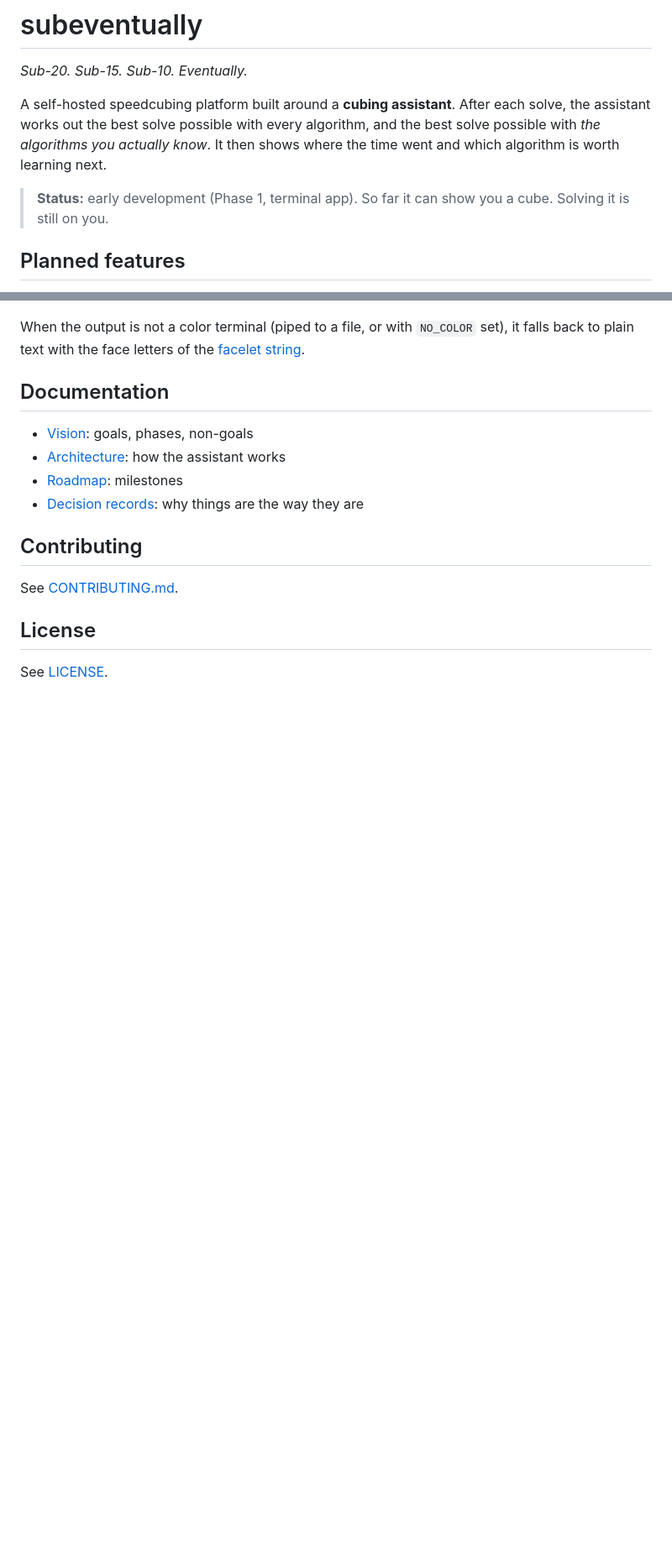
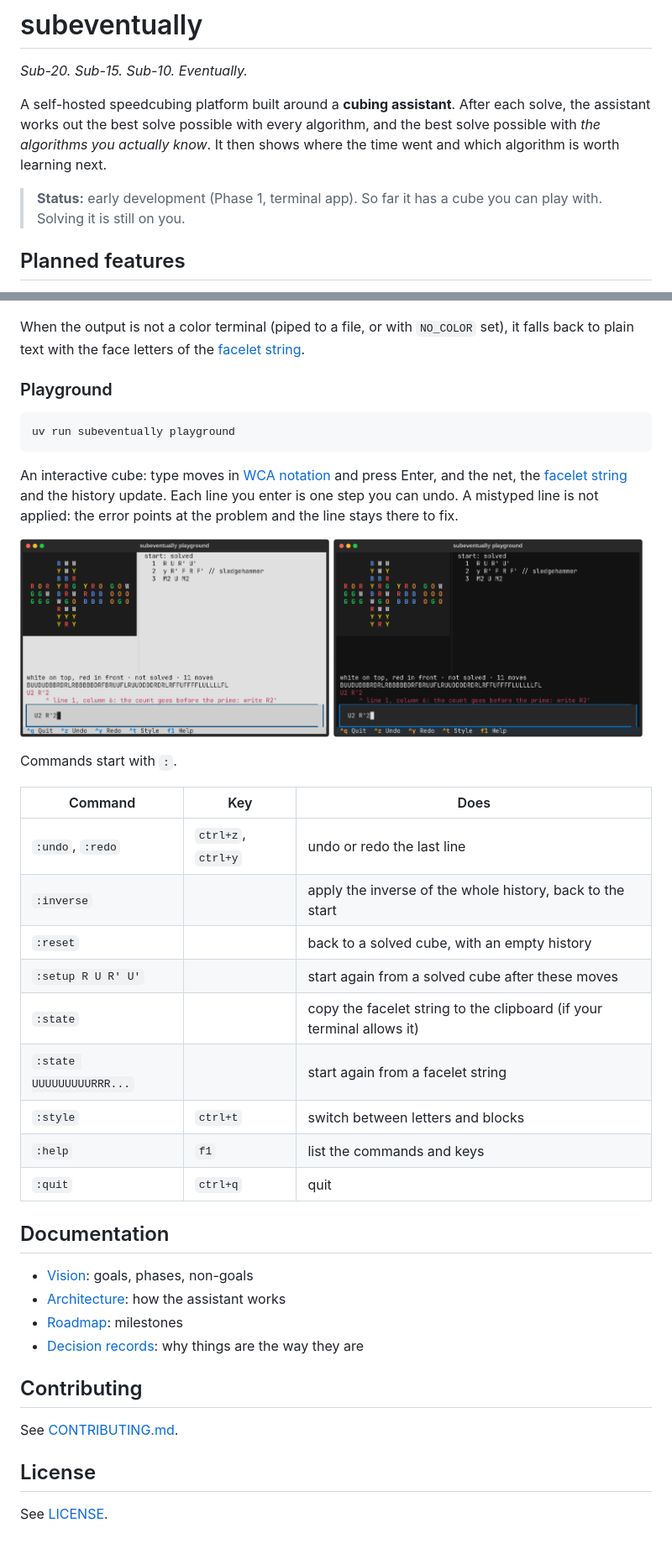
Before and after one commit to Ciovino/subeventually, a Markdown page: README.md, 2 parts joined by grey strips. Shown at 84% size. Rendered like a GitHub page; pictures changed too: docs/images/playground-dark.png (added), docs/images/playground-light.png (added); blank space fills up the shorter version.

````diff
--- a/README.md
+++ b/README.md
@@ -4,7 +4,7 @@
 
 A self-hosted speedcubing platform built around a **cubing assistant**. After each solve, the assistant works out the best solve possible with every algorithm, and the best solve possible with *the algorithms you actually know*. It then shows where the time went and which algorithm is worth learning next.
 
-> **Status:** early development (Phase 1, terminal app). So far it can show you a cube. Solving it is still on you.
+> **Status:** early development (Phase 1, terminal app). So far it has a cube you can play with. Solving it is still on you.
 
 ## Planned features
 
@@ -47,6 +47,33 @@ Both are drawn on their own dark background, so white and yellow stay readable w
 
 When the output is not a color terminal (piped to a file, or with `NO_COLOR` set), it falls back to plain text with the face letters of the [facelet string](docs/NOTATION.md#facelets).
 
+### Playground
+
+```bash
+uv run subeventually playground
+```
+
+An interactive cube: type moves in [WCA notation](docs/NOTATION.md) and press Enter, and the net, the [facelet string](docs/NOTATION.md#facelets) and the history update. Each line you enter is one step you can undo. A mistyped line is not applied: the error points at the problem and the line stays there to fix.
+
+<p>
+  <img src="docs/images/playground-light.png" width="49%" alt="subeventually playground in a light theme: the net in the letters style, a history of three lines, the status line, the facelet string, and an error pointing at the mistyped U2 R'2">
+  <img src="docs/images/playground-dark.png" width="49%" alt="subeventually playground in a dark theme: the same session">
+</p>
+
+Commands start with `:`.
+
+| Command | Key | Does |
+|---|---|---|
+| `:undo`, `:redo` | `ctrl+z`, `ctrl+y` | undo or redo the last line |
+| `:inverse` | | apply the inverse of the whole history, back to the start |
+| `:reset` | | back to a solved cube, with an empty history |
+| `:setup R U R' U'` | | start again from a solved cube after these moves |
+| `:state` | | copy the facelet string to the clipboard (if your terminal allows it) |
+| `:state UUUUUUUUURRR...` | | start again from a facelet string |
+| `:style` | `ctrl+t` | switch between letters and blocks |
+| `:help` | `f1` | list the commands and keys |
+| `:quit` | `ctrl+q` | quit |
+
 ## Documentation
 
 - [Vision](docs/VISION.md): goals, phases, non-goals
````
Also changed, not shown: 6 other files.
